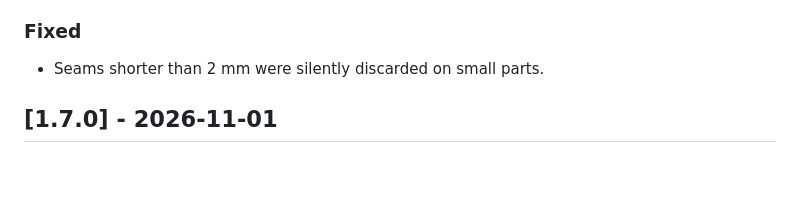
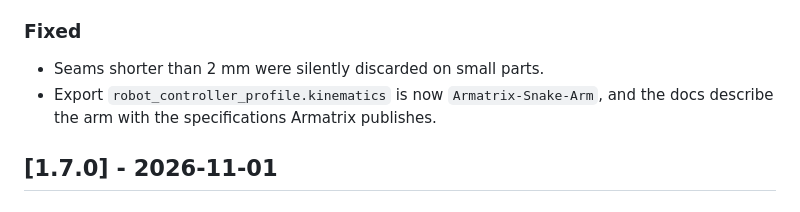
Before and after one commit to sparrowdex/armatrix_weld_seam_planner, a Markdown page: CHANGELOG.md, the part around the change. GitHub-like rendering; blank space fills up the shorter version.

```diff
--- a/CHANGELOG.md
+++ b/CHANGELOG.md
@@ -26,6 +26,7 @@ and this project adheres to [Semantic Versioning](https://semver.org/spec/v2.0.0
 
 ### Fixed
 - Seams shorter than 2 mm were silently discarded on small parts.
+- Export `robot_controller_profile.kinematics` is now `Armatrix-Snake-Arm`, and the docs describe the arm with the specifications Armatrix publishes.
 
 ## [1.7.0] - 2026-11-01
 
```
Also changed, not shown: README.md (+13 -4 lines), docs/images/homepage.png (added), docs/images/planner.png (added), 3 other files.
